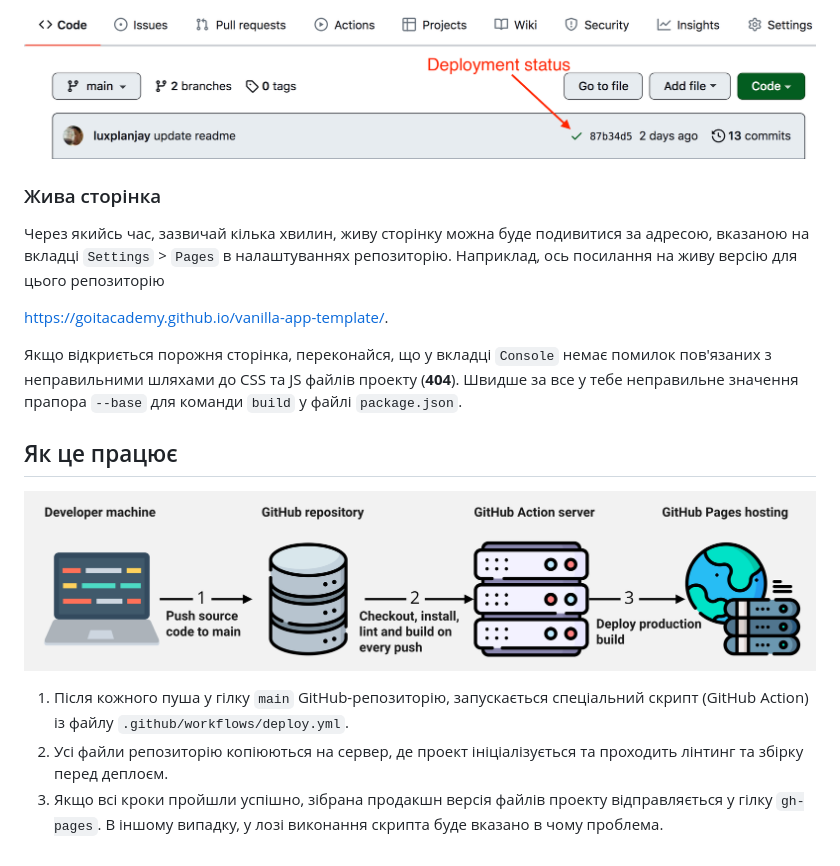
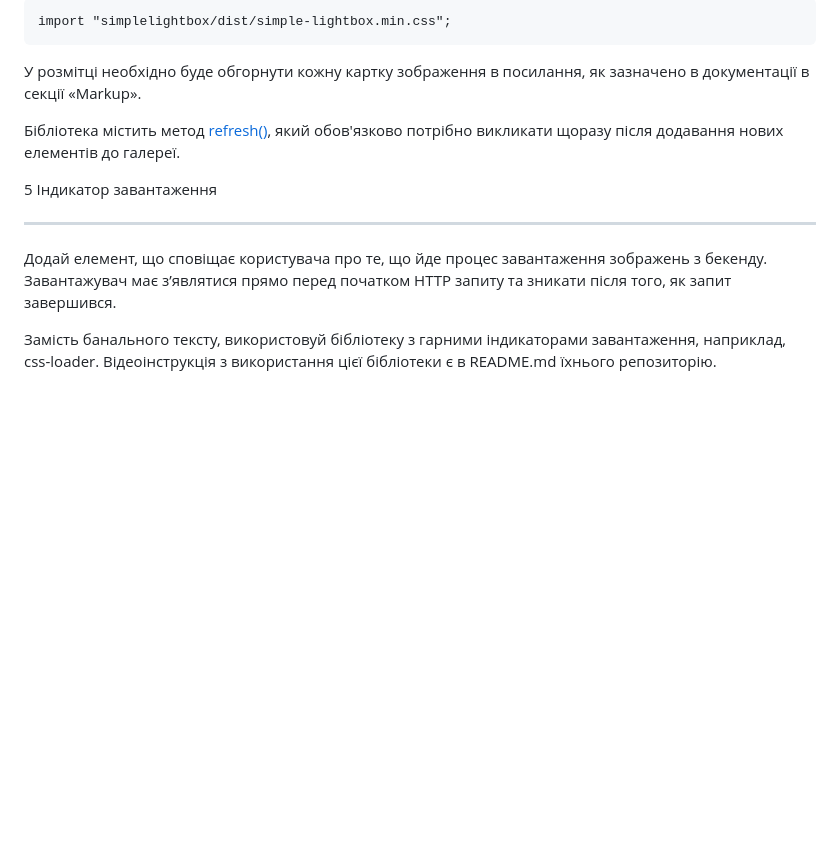
Before and after one commit to Asya-Sh/goit-js-hw-11, a Markdown page: README.md, the part around one of its changes. GitHub-like rendering; blank space fills up the shorter version.

```diff
--- a/README.md
+++ b/README.md
@@ -87,27 +80,12 @@ Pages, у гілку `gh-pages`, щоразу, коли оновлюється
 
-![Deployment status](./assets/deploy-status.png)
+    import "simplelightbox/dist/simple-lightbox.min.css";
 
-### Жива сторінка
+У розмітці необхідно буде обгорнути кожну картку зображення в посилання, як зазначено в документації в секції «Markup».
 
-Через якийсь час, зазвичай кілька хвилин, живу сторінку можна буде подивитися за
-адресою, вказаною на вкладці `Settings` > `Pages` в налаштуваннях репозиторію.
-Наприклад, ось посилання на живу версію для цього репозиторію
+Бібліотека містить метод [refresh()](<https://github.com/andreknieriem/simplelightbox#public-methods>), який обов'язково потрібно викликати щоразу після додавання нових елементів до галереї.
 
-[https://goitacademy.github.io/vanilla-app-template/](https://goitacademy.github.io/vanilla-app-template/).
+5 Індикатор завантаження
+______________________________
+Додай елемент, що сповіщає користувача про те, що йде процес завантаження зображень з бекенду. Завантажувач має з’являтися прямо перед початком HTTP запиту та зникати після того, як запит завершився.
 
-Якщо відкриється порожня сторінка, переконайся, що у вкладці `Console` немає
-помилок пов'язаних з неправильними шляхами до CSS та JS файлів проекту
-(**404**). Швидше за все у тебе неправильне значення прапора `--base` для
-команди `build` у файлі `package.json`.
-
-## Як це працює
-
-![How it works](./assets/how-it-works.png)
-
-1. Після кожного пуша у гілку `main` GitHub-репозиторію, запускається
-   спеціальний скрипт (GitHub Action) із файлу `.github/workflows/deploy.yml`.
-2. Усі файли репозиторію копіюються на сервер, де проект ініціалізується та
-   проходить лінтинг та збірку перед деплоєм.
-3. Якщо всі кроки пройшли успішно, зібрана продакшн версія файлів проекту
-   відправляється у гілку `gh-pages`. В іншому випадку, у лозі виконання скрипта
-   буде вказано в чому проблема.
+Замість банального тексту, використовуй бібліотеку з гарними індикаторами завантаження, наприклад, css-loader. Відеоінструкція з використання цієї бібліотеки є в README.md їхнього репозиторію.
```
Also changed, not shown: other parts of README.md (+55 -62 lines).
